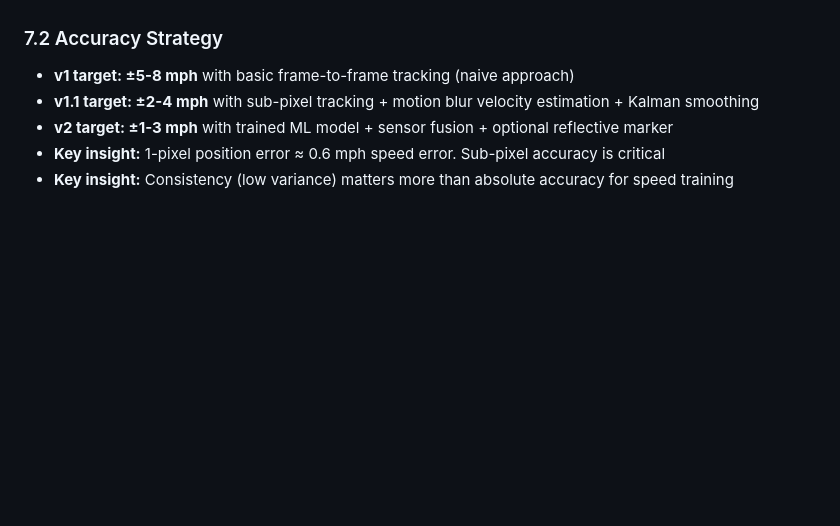
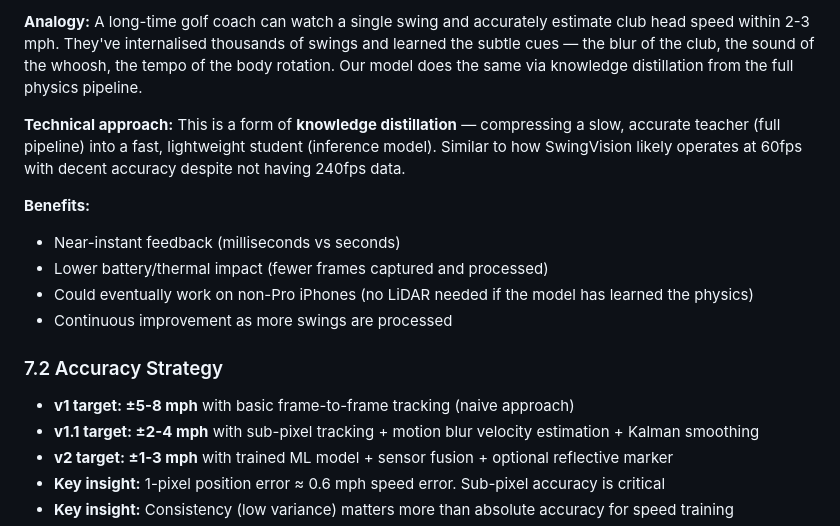
Before and after one commit to YorkeDesign/golf-swing-speed, a Markdown page: RESEARCH.md, the part around one of its changes. Rendered like a GitHub page; blank space fills up the shorter version.

```diff
--- a/RESEARCH.md
+++ b/RESEARCH.md
@@ -862,3 +898,12 @@ Two modes selectable by user:
+**Analogy:** A long-time golf coach can watch a single swing and accurately estimate club head speed within 2-3 mph. They've internalised thousands of swings and learned the subtle cues — the blur of the club, the sound of the whoosh, the tempo of the body rotation. Our model does the same via knowledge distillation from the full physics pipeline.
+
+**Technical approach:** This is a form of **knowledge distillation** — compressing a slow, accurate teacher (full pipeline) into a fast, lightweight student (inference model). Similar to how SwingVision likely operates at 60fps with decent accuracy despite not having 240fps data.
+
+**Benefits:**
+- Near-instant feedback (milliseconds vs seconds)
+- Lower battery/thermal impact (fewer frames captured and processed)
+- Could eventually work on non-Pro iPhones (no LiDAR needed if the model has learned the physics)
+- Continuous improvement as more swings are processed
 
 ### 7.2 Accuracy Strategy
 - **v1 target: ±5-8 mph** with basic frame-to-frame tracking (naive approach)
```
Also changed, not shown: other parts of RESEARCH.md (+41 -5 lines), CLAUDE.md (+3 -1 lines), TASKS.md (+22 -2 lines).
